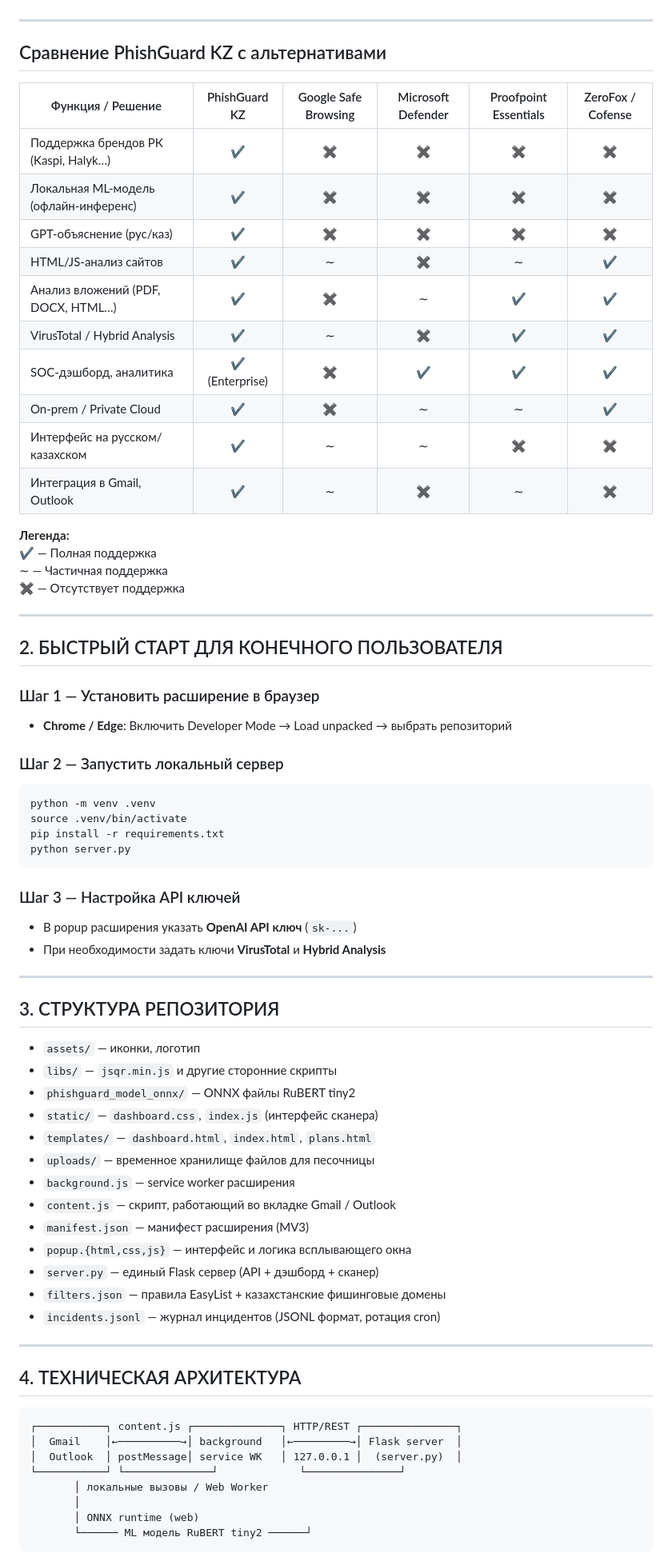
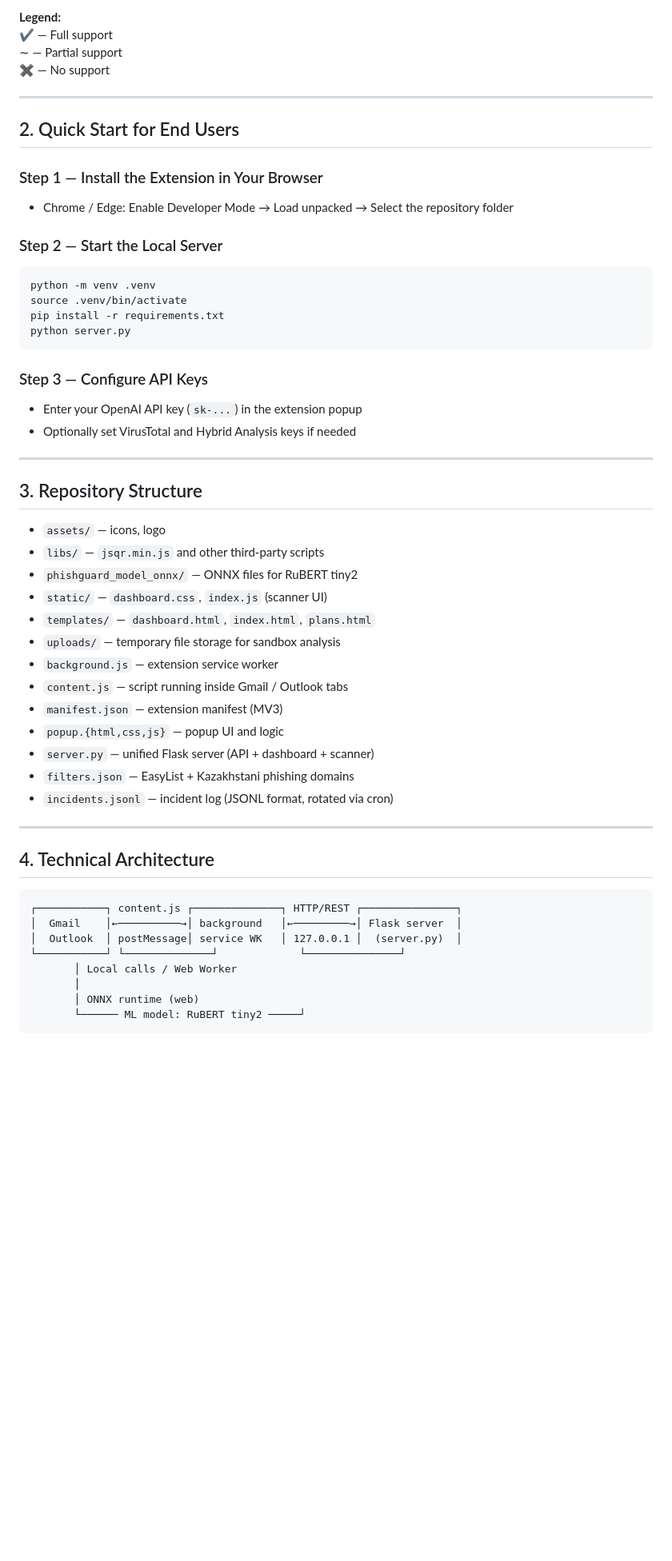
Before and after one commit to Alpi157/phishguard_extention, a Markdown page: README.md, the part around one of its changes. Shown at 80% size. Rendered like a GitHub page; blank space fills up the shorter version.

````diff
--- a/README.md
+++ b/README.md
@@ -49,35 +67,18 @@
+**Legend:**
+✔ — Full support
+∼ — Partial support
+✖ — No support
 
 
 ---
 
-## Сравнение PhishGuard KZ с альтернативами
 
-| Функция / Решение                          | PhishGuard KZ | Google Safe Browsing | Microsoft Defender | Proofpoint Essentials | ZeroFox / Cofense |
-|-------------------------------------------|:--------------:|:---------------------:|:------------------:|:----------------------:|:------------------:|
-| Поддержка брендов РК (Kaspi, Halyk…)      | ✔              | ✖                    | ✖                 | ✖                     | ✖                 |
-| Локальная ML‑модель (офлайн‑инференс)     | ✔              | ✖                    | ✖                 | ✖                     | ✖                 |
-| GPT‑объяснение (рус/каз)                  | ✔              | ✖                    | ✖                 | ✖                     | ✖                 |
-| HTML/JS‑анализ сайтов                     | ✔              | ∼                    | ✖                 | ∼                     | ✔                 |
-| Анализ вложений (PDF, DOCX, HTML…)        | ✔              | ✖                    | ∼                 | ✔                     | ✔                 |
-| VirusTotal / Hybrid Analysis              | ✔              | ∼                    | ✖                 | ✔                     | ✔                 |
-| SOC‑дэшборд, аналитика                    | ✔ (Enterprise) | ✖                    | ✔                 | ✔                     | ✔                 |
-| On‑prem / Private Cloud                   | ✔              | ✖                    | ∼                 | ∼                     | ✔                 |
-| Интерфейс на русском/казахском           | ✔              | ∼                    | ∼                 | ✖                     | ✖                 |
-| Интеграция в Gmail, Outlook               | ✔              | ∼                    | ✖                 | ∼                     | ✖                 |
+## 2. Quick Start for End Users
 
-**Легенда:**
-✔ — Полная поддержка
-∼ — Частичная поддержка
-✖ — Отсутствует поддержка
+### Step 1 — Install the Extension in Your Browser
+- Chrome / Edge: Enable Developer Mode → Load unpacked → Select the repository folder
 
----
-
-## 2. БЫСТРЫЙ СТАРТ ДЛЯ КОНЕЧНОГО ПОЛЬЗОВАТЕЛЯ
-
-### Шаг 1 — Установить расширение в браузер
-- **Chrome / Edge**: Включить Developer Mode → Load unpacked → выбрать репозиторий
-
-### Шаг 2 — Запустить локальный сервер
+### Step 2 — Start the Local Server
 ```bash
 python -m venv .venv
 source .venv/bin/activate
@@ -85,41 +86,40 @@ pip install -r requirements.txt
 python server.py
 ```
 
-### Шаг 3 — Настройка API ключей
-- В popup расширения указать **OpenAI API ключ** (`sk-...`)
-- При необходимости задать ключи **VirusTotal** и **Hybrid Analysis**
-
+### Step 3 — Configure API Keys
+- Enter your OpenAI API key (`sk-...`) in the extension popup
+- Optionally set VirusTotal and Hybrid Analysis keys if needed
 
 ---
 
-## 3. СТРУКТУРА РЕПОЗИТОРИЯ
+## 3. Repository Structure
 
-- `assets/` — иконки, логотип
-- `libs/` — `jsqr.min.js` и другие сторонние скрипты
-- `phishguard_model_onnx/` — ONNX файлы RuBERT tiny2
-- `static/` — `dashboard.css`, `index.js` (интерфейс сканера)
+- `assets/` — icons, logo
+- `libs/` — `jsqr.min.js` and other third-party scripts
+- `phishguard_model_onnx/` — ONNX files for RuBERT tiny2
+- `static/` — `dashboard.css`, `index.js` (scanner UI)
 - `templates/` — `dashboard.html`, `index.html`, `plans.html`
-- `uploads/` — временное хранилище файлов для песочницы
-- `background.js` — service worker расширения
-- `content.js` — скрипт, работающий во вкладке Gmail / Outlook
-- `manifest.json` — манифест расширения (MV3)
-- `popup.{html,css,js}` — интерфейс и логика всплывающего окна
-- `server.py` — единый Flask сервер (API + дэшборд + сканер)
-- `filters.json` — правила EasyList + казахстанские фишинговые домены
-- `incidents.jsonl` — журнал инцидентов (JSONL формат, ротация cron)
+- `uploads/` — temporary file storage for sandbox analysis
+- `background.js` — extension service worker
+- `content.js` — script running inside Gmail / Outlook tabs
+- `manifest.json` — extension manifest (MV3)
+- `popup.{html,css,js}` — popup UI and logic
+- `server.py` — unified Flask server (API + dashboard + scanner)
+- `filters.json` — EasyList + Kazakhstani phishing domains
+- `incidents.jsonl` — incident log (JSONL format, rotated via cron)
 
 ---
 
-## 4. ТЕХНИЧЕСКАЯ АРХИТЕКТУРА
+## 4. Technical Architecture
 
 ```
 ┌───────────┐ content.js ┌──────────────┐ HTTP/REST ┌───────────────┐
 │  Gmail    │←──────────→│ background   │←─────────→│ Flask server  │
 │  Outlook  │ postMessage│ service WK   │ 127.0.0.1 │  (server.py)  │
 └───────────┘ └──────────────┘             └───────────────┘
-       │ локальные вызовы / Web Worker
+       │ Local calls / Web Worker
        │
        │ ONNX runtime (web)
-       └────── ML модель RuBERT tiny2 ──────┘
+       └────── ML model: RuBERT tiny2 ─────┘
 ```
 
````
Also changed, not shown: other parts of README.md (+127 -116 lines).
